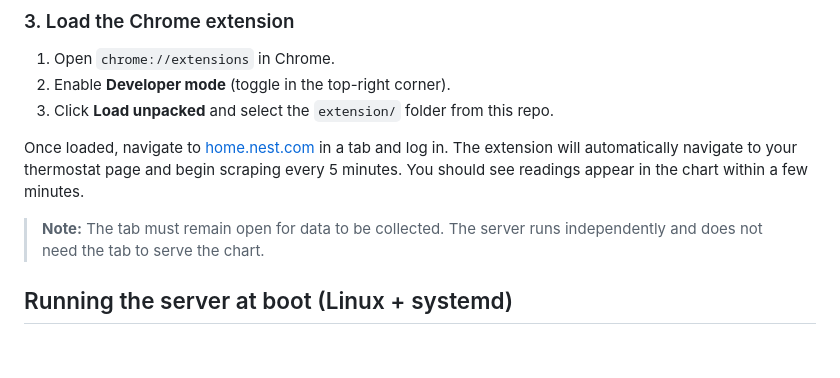
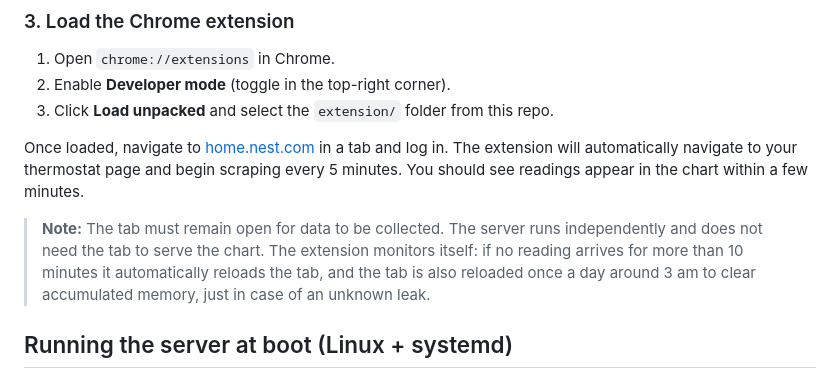
Before and after one commit to joeyparrish/nest-logger, a Markdown page: README.md, the part around the change. Rendered like a GitHub page; blank space fills up the shorter version.

Commit message:
Update README with self-healing tab reload behavior
Co-Authored-By: Claude Sonnet 4.6 <noreply@anthropic.com>

```diff
--- a/README.md
+++ b/README.md
@@ -62,7 +62,10 @@ begin scraping every 5 minutes.  You should see readings appear in the chart
 within a few minutes.
 
 > **Note:** The tab must remain open for data to be collected.  The server
-> runs independently and does not need the tab to serve the chart.
+> runs independently and does not need the tab to serve the chart.  The
+> extension monitors itself: if no reading arrives for more than 10 minutes it
+> automatically reloads the tab, and the tab is also reloaded once a day around
+> 3 am to clear accumulated memory, just in case of an unknown leak.
 
 ## Running the server at boot (Linux + systemd)
 
```
